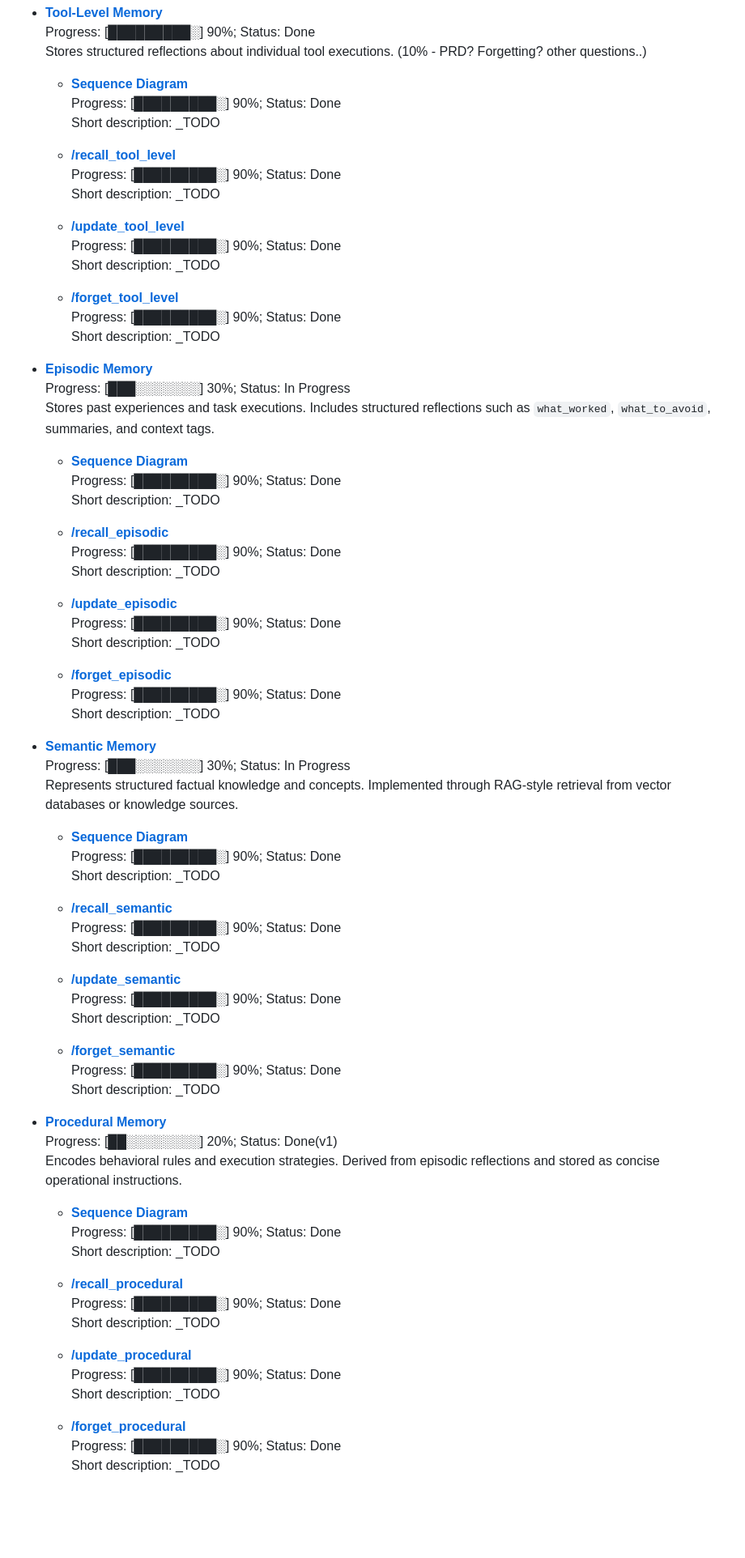
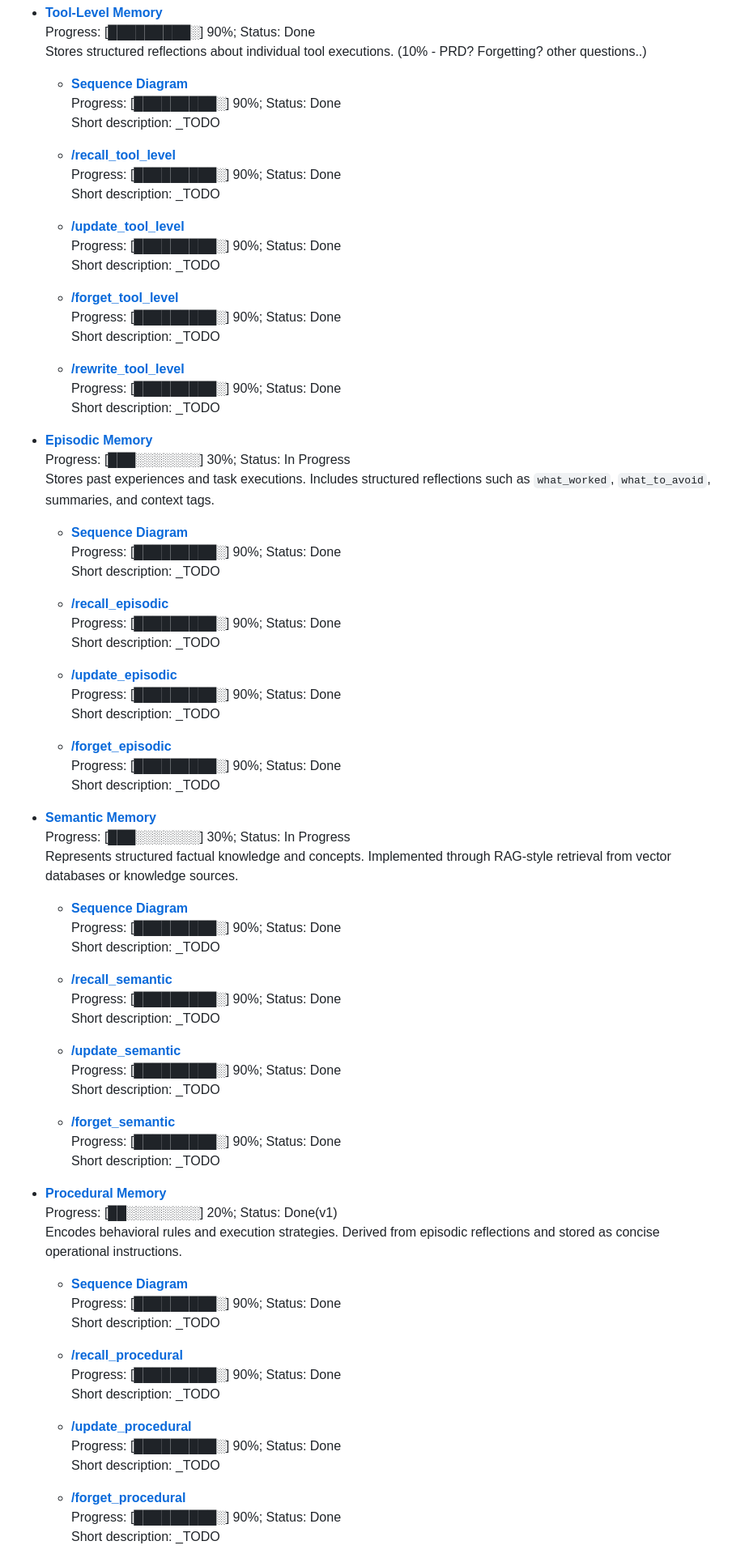
Before and after one commit to oshulha/agentic_playground, a Markdown page: agent_memory/new_ontology_memory_spec.md, the part around one of its changes. Shown at 81% size. GitHub-like rendering; blank space fills up the shorter version.

```diff
--- a/agent_memory/new_ontology_memory_spec.md
+++ b/agent_memory/new_ontology_memory_spec.md
@@ -27,19 +27,23 @@ Temporary, active workspace of the agent. Maintains current interaction state, c
 Stores structured reflections about individual tool executions.
 (10% - PRD? Forgetting? other questions..)
 
-  - [**Sequence Diagram**]()
-  <br/>Progress: [█████████░] 90%; Status: Done
-  Short description: _TODO
-
-  - [**/recall_tool_level**]()
-  <br/>Progress: [█████████░] 90%; Status: Done
-  Short description: _TODO
-
-  - [**/update_tool_level**]()
-  <br/>Progress: [█████████░] 90%; Status: Done
-  Short description: _TODO
-
-  - [**/forget_tool_level**]()
+  - [**Sequence Diagram**](#sequence-diagram)
+  <br/>Progress: [█████████░] 90%; Status: Done
+  Short description: _TODO
+
+  - [**/recall_tool_level**](#recall_tool_level)
+  <br/>Progress: [█████████░] 90%; Status: Done
+  Short description: _TODO
+
+  - [**/update_tool_level**](#update_tool_level)
+  <br/>Progress: [█████████░] 90%; Status: Done
+  Short description: _TODO
+
+  - [**/forget_tool_level**](#forget_tool_level)
+  <br/>Progress: [█████████░] 90%; Status: Done
+  Short description: _TODO
+
+  - [**/rewrite_tool_level**](#rewrite_tool_level)
   <br/>Progress: [█████████░] 90%; Status: Done
   Short description: _TODO
 
```
Also changed, not shown: other parts of agent_memory/new_ontology_memory_spec.md (+96 -75 lines).
